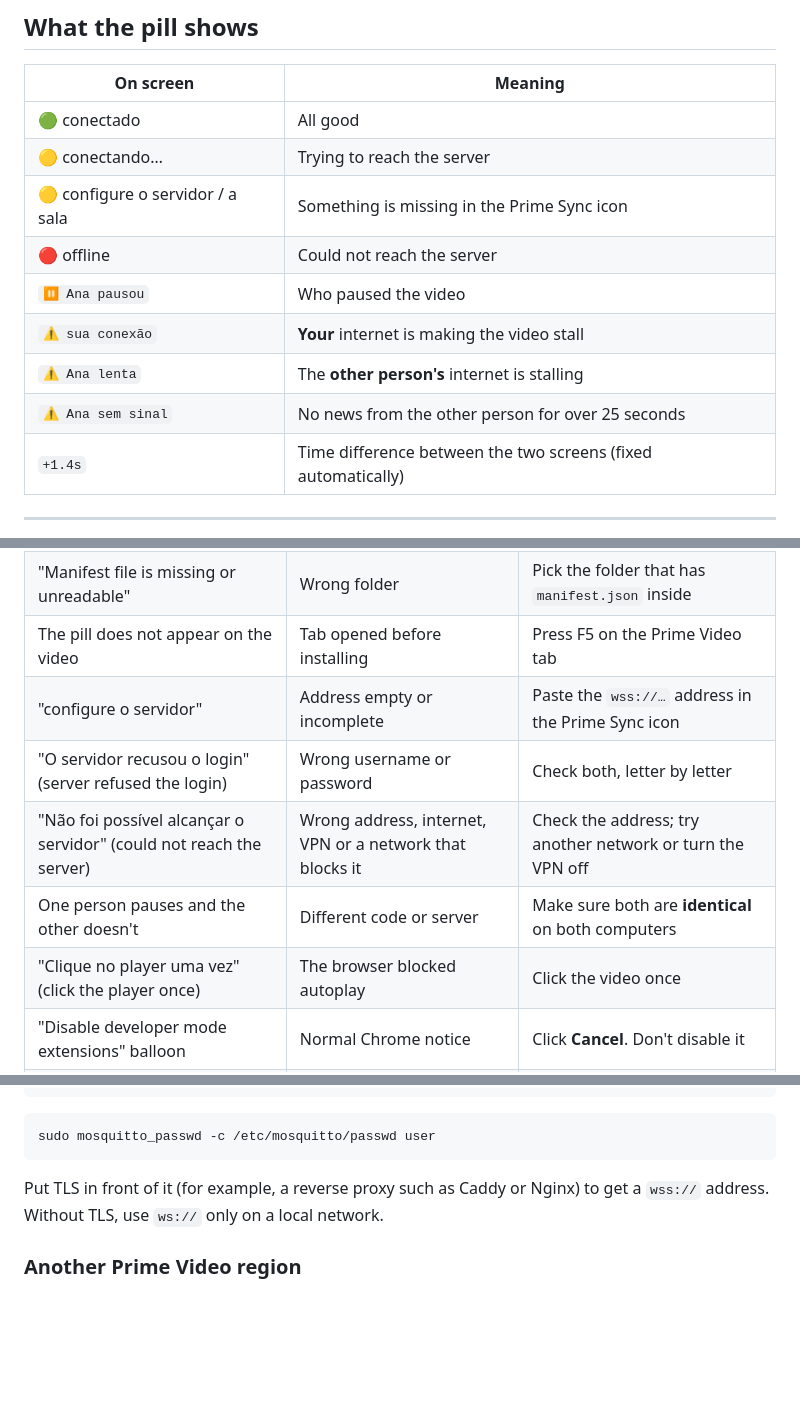
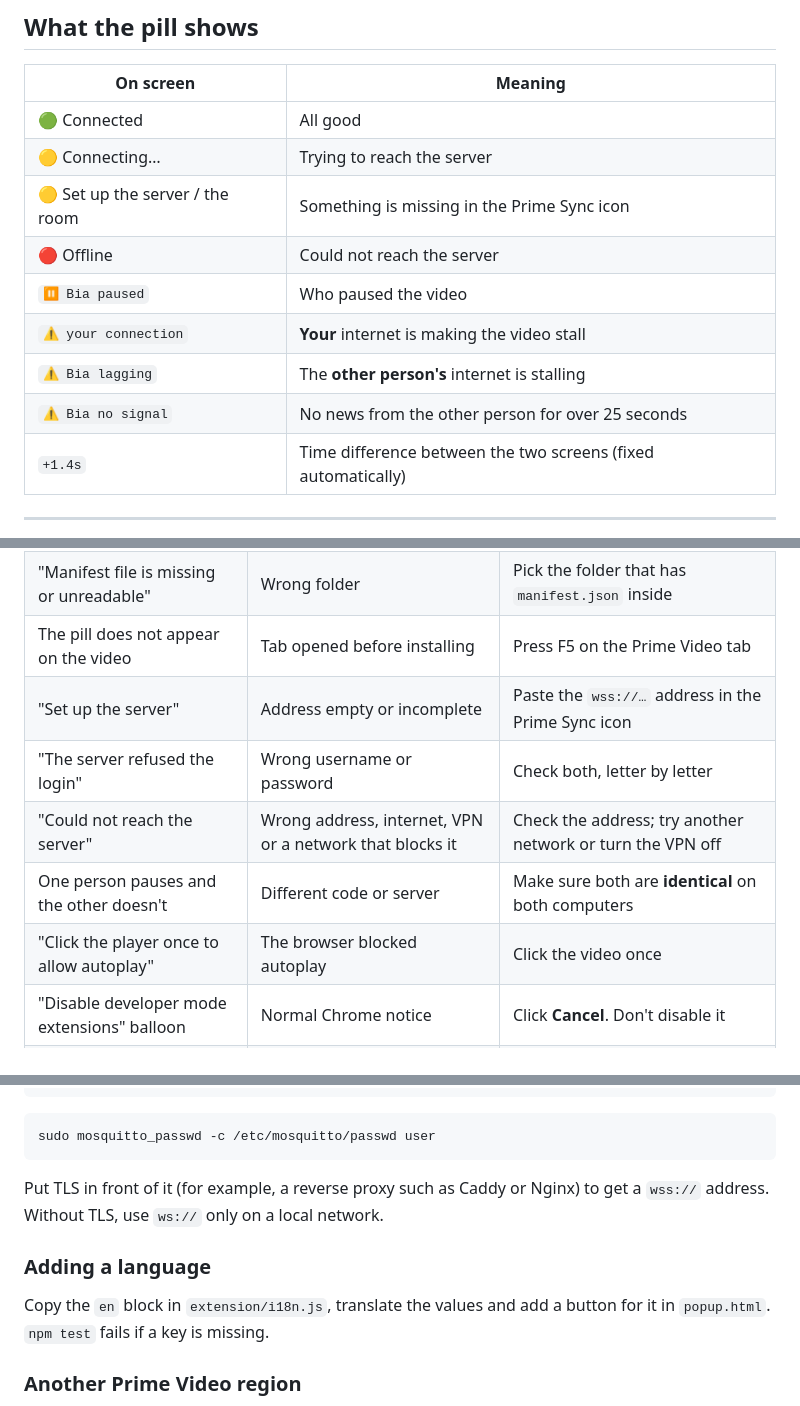
Before and after one commit to kbrianps/prime-sync, a Markdown page: README.md, 3 parts joined by grey strips. Drawn GitHub-style; blank space fills up the shorter version.

```diff
--- a/README.md
+++ b/README.md
@@ -176,14 +176,14 @@ left edge of the screen; click it to bring the interface back.
 
 | On screen | Meaning |
 | --- | --- |
-| 🟢 conectado | All good |
-| 🟡 conectando… | Trying to reach the server |
-| 🟡 configure o servidor / a sala | Something is missing in the Prime Sync icon |
-| 🔴 offline | Could not reach the server |
-| `⏸ Ana pausou` | Who paused the video |
-| `⚠ sua conexão` | **Your** internet is making the video stall |
-| `⚠ Ana lenta` | The **other person's** internet is stalling |
-| `⚠ Ana sem sinal` | No news from the other person for over 25 seconds |
+| 🟢 Connected | All good |
+| 🟡 Connecting… | Trying to reach the server |
+| 🟡 Set up the server / the room | Something is missing in the Prime Sync icon |
+| 🔴 Offline | Could not reach the server |
+| `⏸ Bia paused` | Who paused the video |
+| `⚠ your connection` | **Your** internet is making the video stall |
+| `⚠ Bia lagging` | The **other person's** internet is stalling |
+| `⚠ Bia no signal` | No news from the other person for over 25 seconds |
 | `+1.4s` | Time difference between the two screens (fixed automatically) |
 
 ---
@@ -195,11 +195,11 @@ left edge of the screen; click it to bring the interface back.
 | No "Load unpacked" button | Developer mode is off | Turn the switch on and reload the page |
 | "Manifest file is missing or unreadable" | Wrong folder | Pick the folder that has `manifest.json` inside |
 | The pill does not appear on the video | Tab opened before installing | Press F5 on the Prime Video tab |
-| "configure o servidor" | Address empty or incomplete | Paste the `wss://…` address in the Prime Sync icon |
-| "O servidor recusou o login" (server refused the login) | Wrong username or password | Check both, letter by letter |
-| "Não foi possível alcançar o servidor" (could not reach the server) | Wrong address, internet, VPN or a network that blocks it | Check the address; try another network or turn the VPN off |
+| "Set up the server" | Address empty or incomplete | Paste the `wss://…` address in the Prime Sync icon |
+| "The server refused the login" | Wrong username or password | Check both, letter by letter |
+| "Could not reach the server" | Wrong address, internet, VPN or a network that blocks it | Check the address; try another network or turn the VPN off |
 | One person pauses and the other doesn't | Different code or server | Make sure both are **identical** on both computers |
-| "Clique no player uma vez" (click the player once) | The browser blocked autoplay | Click the video once |
+| "Click the player once to allow autoplay" | The browser blocked autoplay | Click the video once |
 | "Disable developer mode extensions" balloon | Normal Chrome notice | Click **Cancel**. Don't disable it |
 | Gone after restarting the computer | The folder was moved or deleted | Install again, pointing to the current folder |
 
@@ -315,6 +317,11 @@ sudo mosquitto_passwd -c /etc/mosquitto/passwd user
 Put TLS in front of it (for example, a reverse proxy such as Caddy or Nginx)
 to get a `wss://` address. Without TLS, use `ws://` only on a local network.
 
+### Adding a language
+
+Copy the `en` block in `extension/i18n.js`, translate the values and add a
+button for it in `popup.html`. `npm test` fails if a key is missing.
+
 ### Another Prime Video region
 
 Add the address pattern to `extension/manifest.json`, in both
```
Also changed, not shown: other parts of README.md (+16 -14 lines), CHANGELOG.md (+1 -0 lines), LEIA-ME.md (+16 -12 lines), docs/player-en.png (added), docs/player-pt.png (added), docs/player.png (deleted), docs/popup-en.png (added), docs/popup-pt.png (added), docs/popup.png (deleted), 9 other files.
